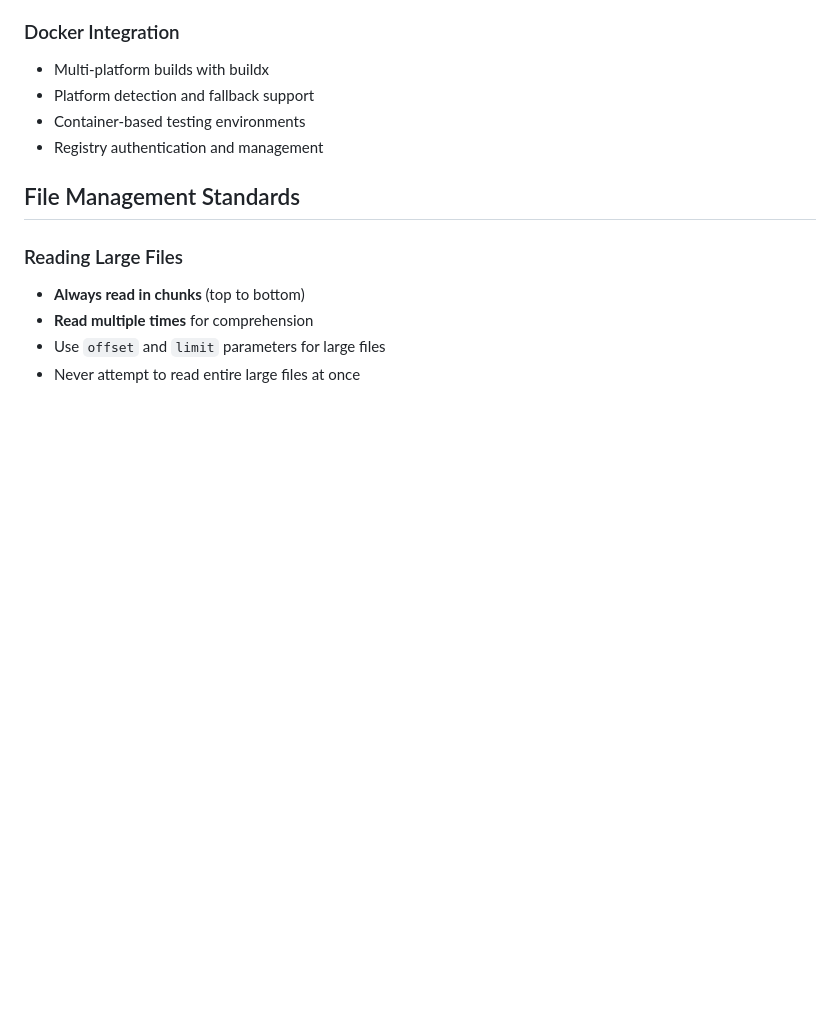
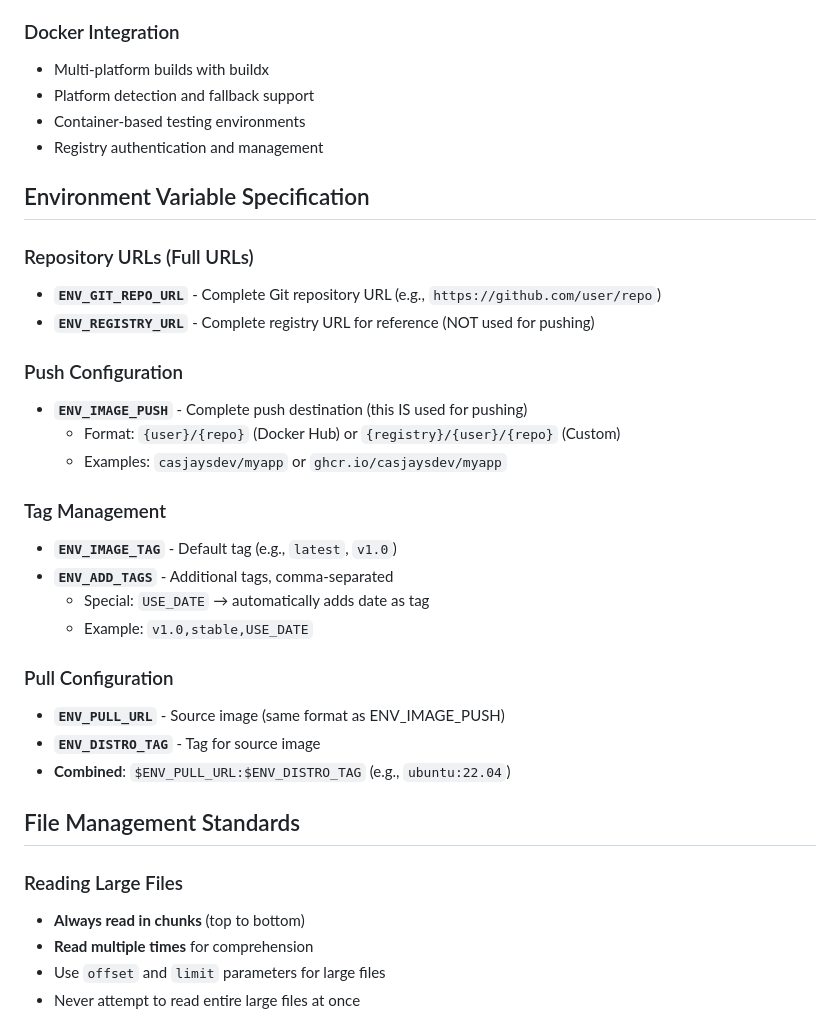
Before and after one commit to casjay-dotfiles/scripts, a Markdown page: CLAUDE.md, the part around the change. Rendered like a GitHub page; blank space fills up the shorter version.

Commit message:
🗃️ Committing everything that changed 🗃️
CLAUDE.md

```diff
--- a/CLAUDE.md
+++ b/CLAUDE.md
@@ -174,6 +174,28 @@ SCRIPTNAME_CACHE_DIR    # Cache directory
 - Container-based testing environments
 - Registry authentication and management
 
+## Environment Variable Specification
+
+### Repository URLs (Full URLs)
+- **`ENV_GIT_REPO_URL`** - Complete Git repository URL (e.g., `https://github.com/user/repo`)
+- **`ENV_REGISTRY_URL`** - Complete registry URL for reference (NOT used for pushing)
+
+### Push Configuration
+- **`ENV_IMAGE_PUSH`** - Complete push destination (this IS used for pushing)
+  - Format: `{user}/{repo}` (Docker Hub) or `{registry}/{user}/{repo}` (Custom)
+  - Examples: `casjaysdev/myapp` or `ghcr.io/casjaysdev/myapp`
+
+### Tag Management
+- **`ENV_IMAGE_TAG`** - Default tag (e.g., `latest`, `v1.0`)
+- **`ENV_ADD_TAGS`** - Additional tags, comma-separated
+  - Special: `USE_DATE` → automatically adds date as tag
+  - Example: `v1.0,stable,USE_DATE`
+
+### Pull Configuration
+- **`ENV_PULL_URL`** - Source image (same format as ENV_IMAGE_PUSH)
+- **`ENV_DISTRO_TAG`** - Tag for source image
+- **Combined**: `$ENV_PULL_URL:$ENV_DISTRO_TAG` (e.g., `ubuntu:22.04`)
+
 ## File Management Standards
 
 ### Reading Large Files
```
